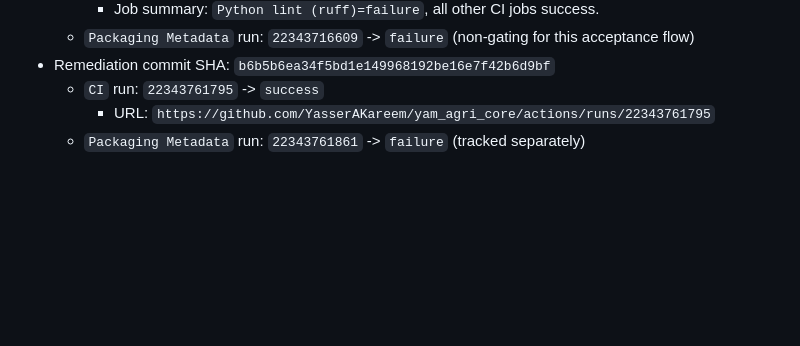
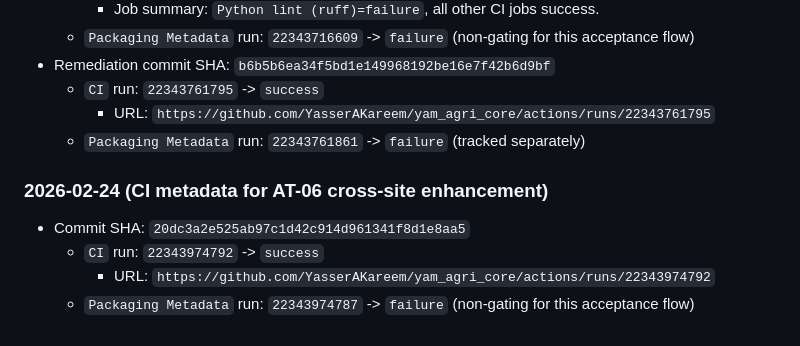
Before and after one commit to YasserAKareem/yam_agri_core, a Markdown page: docs/PHASE4_AT02_AT06_CHECKLIST.md, the part around the change. Rendered like a GitHub page; blank space fills up the shorter version.

Commit message:
docs(m4): append CI evidence for AT-06 cross-site commit

```diff
--- a/docs/PHASE4_AT02_AT06_CHECKLIST.md
+++ b/docs/PHASE4_AT02_AT06_CHECKLIST.md
@@ -158,3 +158,10 @@ This checklist is the repeatable validation baseline for Phase 4 dispatch-gate r
   - `CI` run: `22343761795` -> `success`
     - URL: `https://github.com/YasserAKareem/yam_agri_core/actions/runs/22343761795`
   - `Packaging Metadata` run: `22343761861` -> `failure` (tracked separately)
+
+### 2026-02-24 (CI metadata for AT-06 cross-site enhancement)
+
+- Commit SHA: `20dc3a2e525ab97c1d42c914d961341f8d1e8aa5`
+  - `CI` run: `22343974792` -> `success`
+    - URL: `https://github.com/YasserAKareem/yam_agri_core/actions/runs/22343974792`
+  - `Packaging Metadata` run: `22343974787` -> `failure` (non-gating for this acceptance flow)
```
